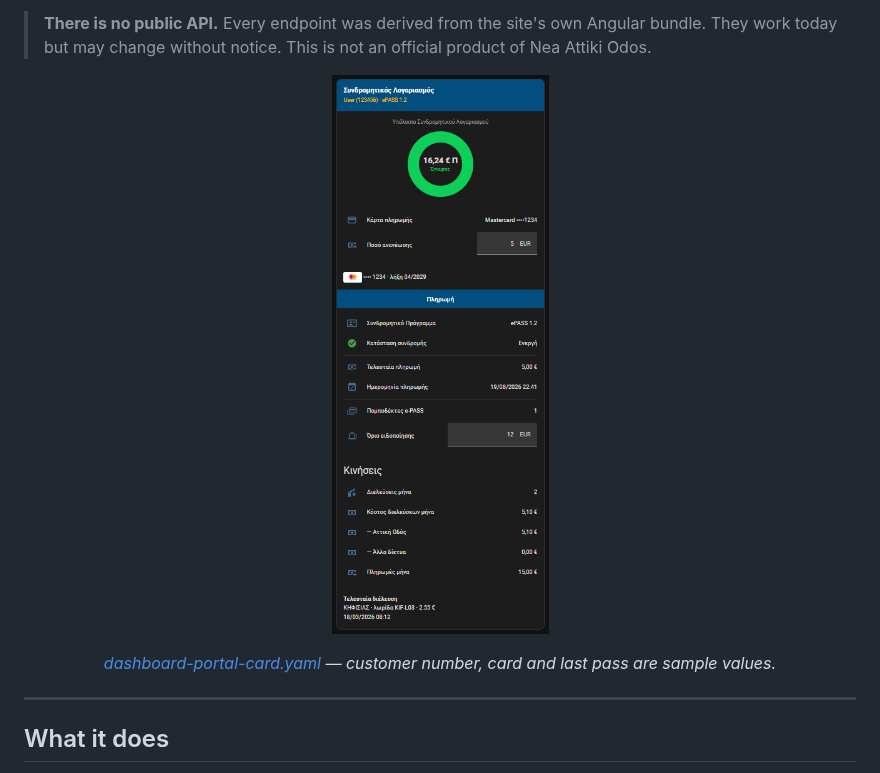
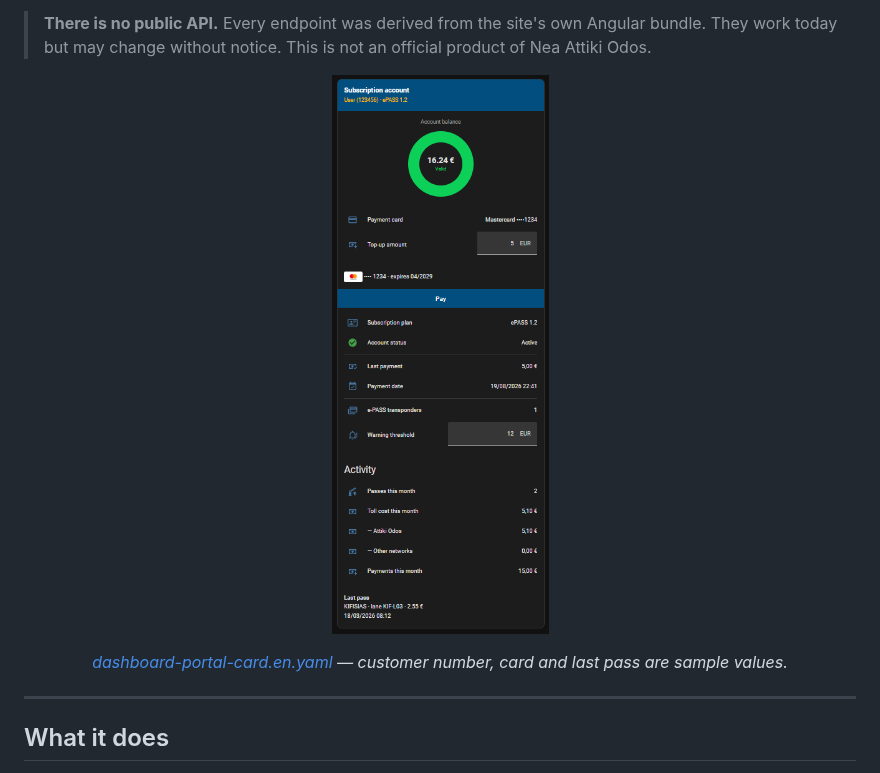
Before and after one commit to VeZReVouLiS/GR-ePass, a Markdown page: README.en.md, the part around the change. Drawn GitHub-style; pictures changed too: docs/images/card-en.png (added).

```diff
--- a/README.en.md
+++ b/README.en.md
@@ -15,11 +15,11 @@ prepaid electronic toll subscription.
 > official product of Nea Attiki Odos.
 
 <p align="center">
-  <img src="docs/images/card.png" alt="The my e-PASS styled card" width="340">
+  <img src="docs/images/card-en.png" alt="The my e-PASS styled card" width="340">
 </p>
 
 <p align="center">
-  <em><a href="dashboard-portal-card.yaml">dashboard-portal-card.yaml</a> —
+  <em><a href="dashboard-portal-card.en.yaml">dashboard-portal-card.en.yaml</a> —
   customer number, card and last pass are sample values.</em>
 </p>
 
```
Also changed, not shown: README.md (+4 -1 lines), 2 other files.
